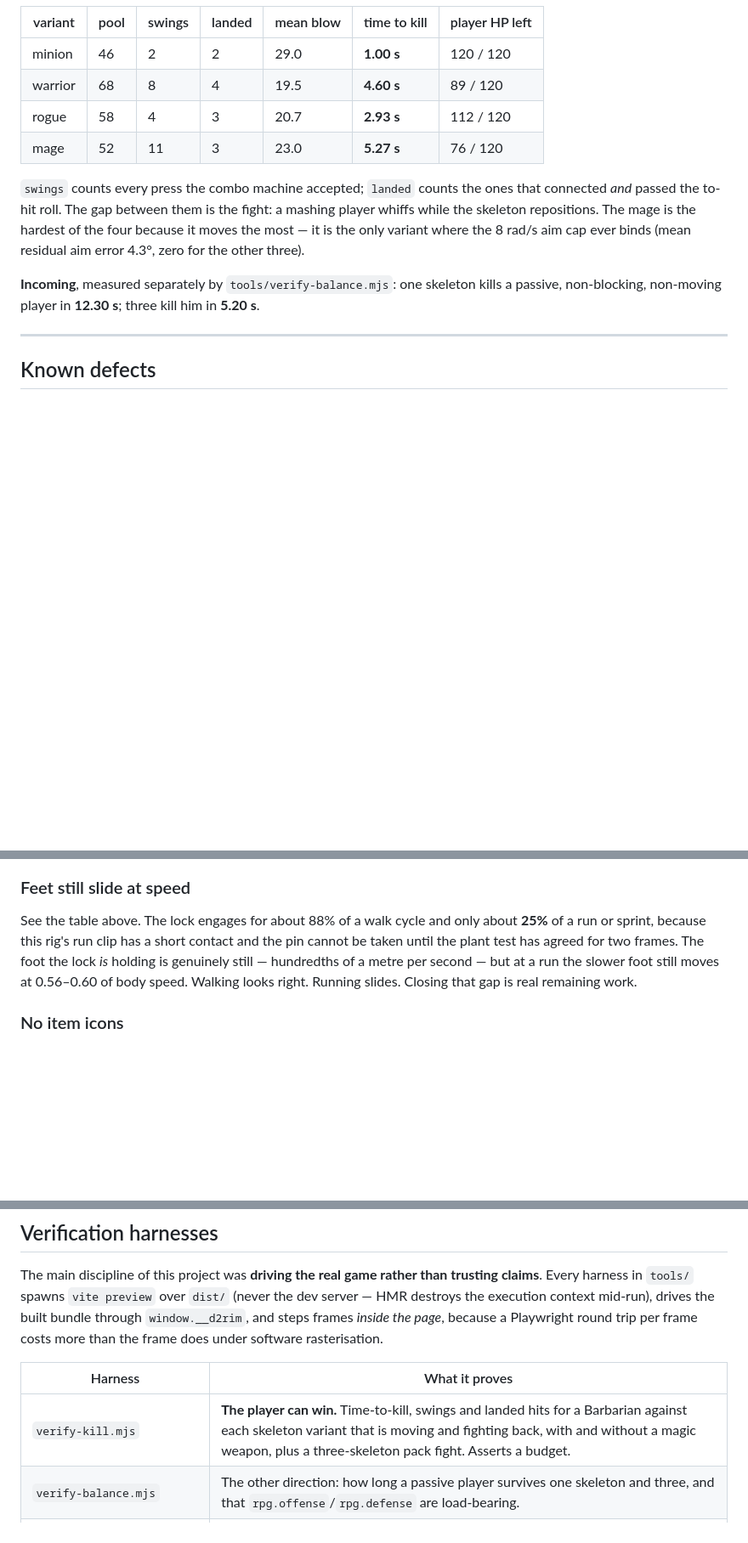
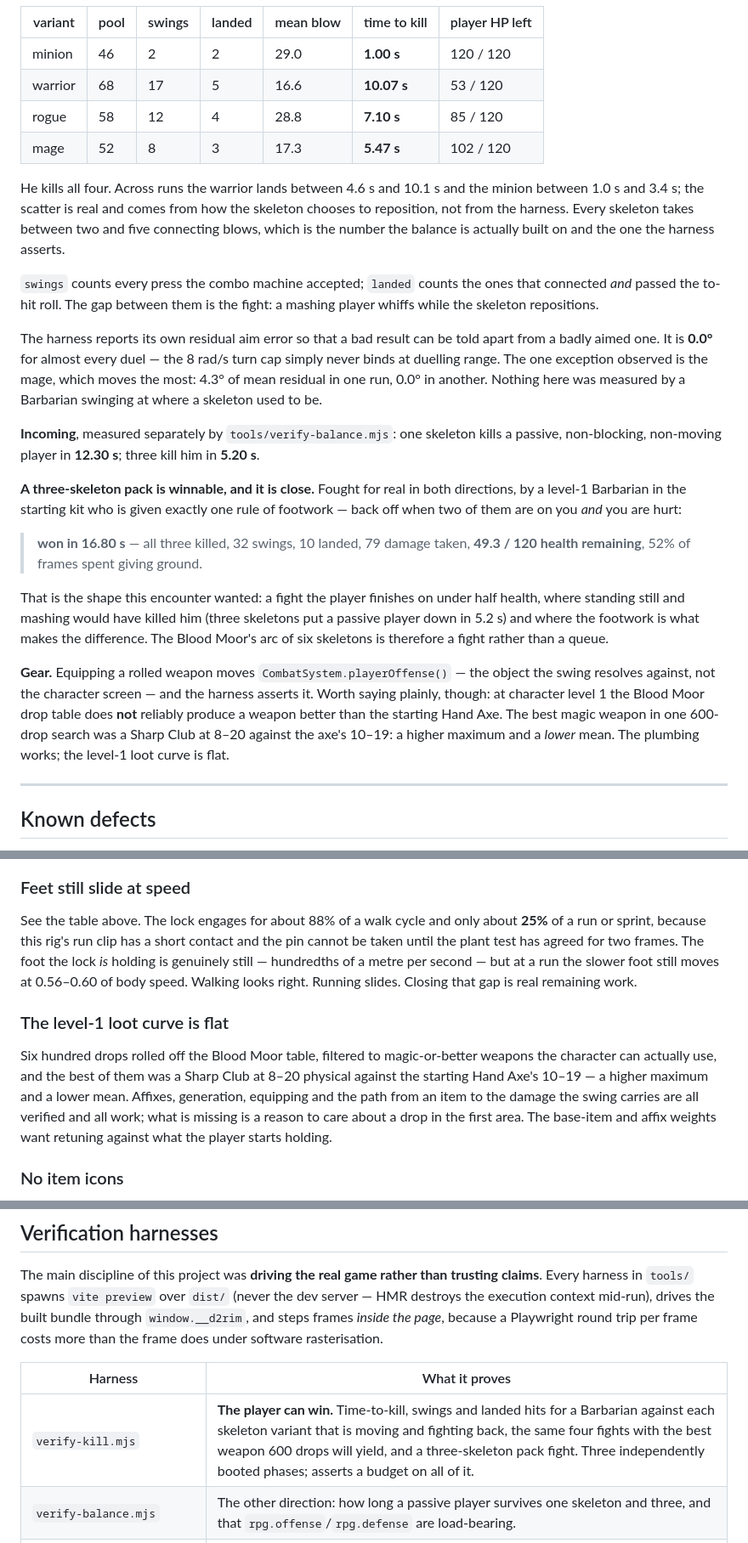
Before and after one commit to ajm119/d2rim, a Markdown page: README.md, 3 parts joined by grey strips. Shown at 85% size. GitHub-like rendering; blank space fills up the shorter version.

Commit message:
WIP: README
1380 tests passing, typecheck clean.

Co-Authored-By: Claude Opus 5 <noreply@anthropic.com>
Claude-Session: https://claude.ai/code/session_016s3nNsASGqawz6fgc3eApV

```diff
--- a/README.md
+++ b/README.md
@@ -362,21 +362,51 @@ is moving, retreating and fighting back. One run each:
 | variant | pool | swings | landed | mean blow | time to kill | player HP left |
 | ------- | ---- | ------ | ------ | --------- | ------------ | -------------- |
 | minion  | 46   | 2      | 2      | 29.0      | **1.00 s**   | 120 / 120      |
-| warrior | 68   | 8      | 4      | 19.5      | **4.60 s**   | 89 / 120       |
-| rogue   | 58   | 4      | 3      | 20.7      | **2.93 s**   | 112 / 120      |
-| mage    | 52   | 11     | 3      | 23.0      | **5.27 s**   | 76 / 120       |
+| warrior | 68   | 17     | 5      | 16.6      | **10.07 s**  | 53 / 120       |
+| rogue   | 58   | 12     | 4      | 28.8      | **7.10 s**   | 85 / 120       |
+| mage    | 52   | 8      | 3      | 17.3      | **5.47 s**   | 102 / 120      |
+
+He kills all four. Across runs the warrior lands between 4.6 s and 10.1 s and
+the minion between 1.0 s and 3.4 s; the scatter is real and comes from how the
+skeleton chooses to reposition, not from the harness. Every skeleton takes
+between two and five connecting blows, which is the number the balance is
+actually built on and the one the harness asserts.
 
 `swings` counts every press the combo machine accepted; `landed` counts the ones
 that connected *and* passed the to-hit roll. The gap between them is the fight:
-a mashing player whiffs while the skeleton repositions. The mage is the hardest
-of the four because it moves the most — it is the only variant where the 8 rad/s
-aim cap ever binds (mean residual aim error 4.3°, zero for the other three).
+a mashing player whiffs while the skeleton repositions.
+
+The harness reports its own residual aim error so that a bad result can be told
+apart from a badly aimed one. It is **0.0°** for almost every duel — the 8 rad/s
+turn cap simply never binds at duelling range. The one exception observed is the
+mage, which moves the most: 4.3° of mean residual in one run, 0.0° in another.
+Nothing here was measured by a Barbarian swinging at where a skeleton used to
+be.
 
 **Incoming**, measured separately by `tools/verify-balance.mjs`: one skeleton
 kills a passive, non-blocking, non-moving player in **12.30 s**; three kill him
 in **5.20 s**.
 
-<!-- PACK -->
+**A three-skeleton pack is winnable, and it is close.** Fought for real in both
+directions, by a level-1 Barbarian in the starting kit who is given exactly one
+rule of footwork — back off when two of them are on you *and* you are hurt:
+
+> **won in 16.80 s** — all three killed, 32 swings, 10 landed, 79 damage taken,
+> **49.3 / 120 health remaining**, 52% of frames spent giving ground.
+
+That is the shape this encounter wanted: a fight the player finishes on under
+half health, where standing still and mashing would have killed him (three
+skeletons put a passive player down in 5.2 s) and where the footwork is what
+makes the difference. The Blood Moor's arc of six skeletons is therefore a
+fight rather than a queue.
+
+**Gear.** Equipping a rolled weapon moves `CombatSystem.playerOffense()` — the
+object the swing resolves against, not the character screen — and the harness
+asserts it. Worth saying plainly, though: at character level 1 the Blood Moor
+drop table does **not** reliably produce a weapon better than the starting Hand
+Axe. The best magic weapon in one 600-drop search was a Sharp Club at 8–20
+against the axe's 10–19: a higher maximum and a *lower* mean. The plumbing
+works; the level-1 loot curve is flat.
 
 ---
 
@@ -434,6 +464,16 @@ foot the lock *is* holding is genuinely still — hundredths of a metre per seco
 — but at a run the slower foot still moves at 0.56–0.60 of body speed. Walking
 looks right. Running slides. Closing that gap is real remaining work.
 
+### The level-1 loot curve is flat
+
+Six hundred drops rolled off the Blood Moor table, filtered to magic-or-better
+weapons the character can actually use, and the best of them was a Sharp Club at
+8–20 physical against the starting Hand Axe's 10–19 — a higher maximum and a
+lower mean. Affixes, generation, equipping and the path from an item to the
+damage the swing carries are all verified and all work; what is missing is a
+reason to care about a drop in the first area. The base-item and affix weights
+want retuning against what the player starts holding.
+
 ### No item icons
 
 There is no item art in this project. Every inventory item is drawn as a
@@ -489,7 +529,7 @@ software rasterisation.
 
 | Harness                     | What it proves                                                                                                                                 |
 | --------------------------- | ---------------------------------------------------------------------------------------------------------------------------------------------- |
-| `verify-kill.mjs`           | **The player can win.** Time-to-kill, swings and landed hits for a Barbarian against each skeleton variant that is moving and fighting back, with and without a magic weapon, plus a three-skeleton pack fight. Asserts a budget. |
+| `verify-kill.mjs`           | **The player can win.** Time-to-kill, swings and landed hits for a Barbarian against each skeleton variant that is moving and fighting back, the same four fights with the best weapon 600 drops will yield, and a three-skeleton pack fight. Three independently booted phases; asserts a budget on all of it. |
 | `verify-balance.mjs`        | The other direction: how long a passive player survives one skeleton and three, and that `rpg.offense`/`rpg.defense` are load-bearing.          |
 | `verify-player-damage.mjs`  | The two-sided regression guard — a skeleton left alone takes health off the player, a player who refuses to fight dies, and a dead player respawns alive at full health. |
 | `verify-combat-loop.mjs`    | The walk a player walks: boot at the camp with no flags, travel camp → moor → den, and prove each zone places its declared spawn table and that skeletons perceive, close, damage and die. |
```
